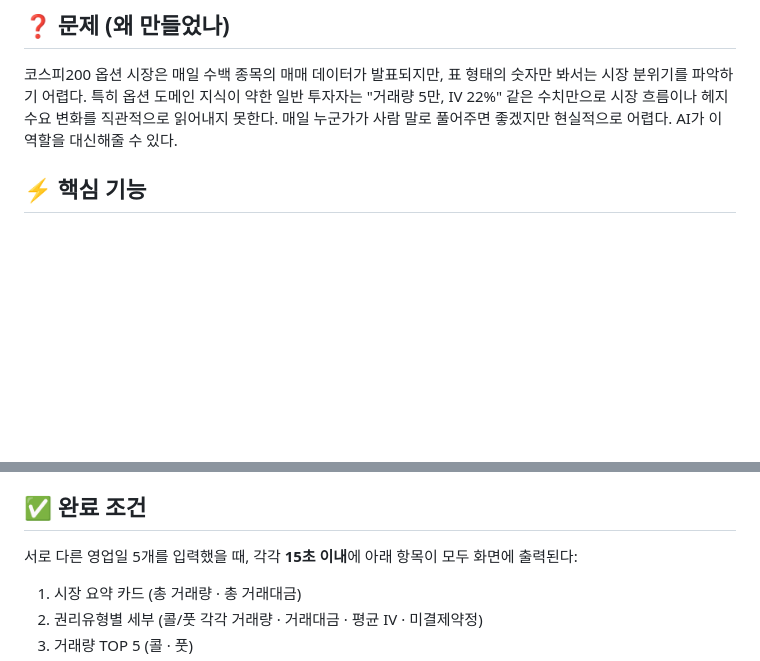
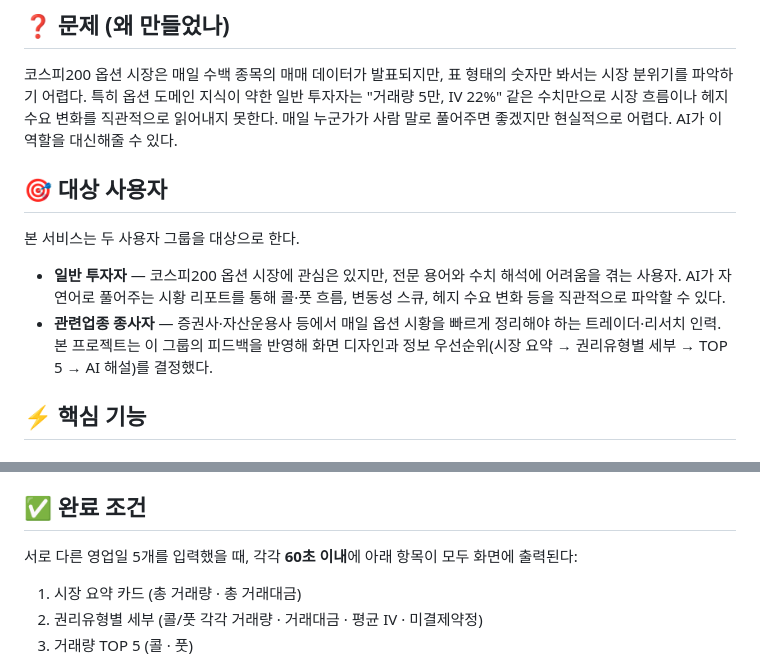
Before and after one commit to han991012/s07-aiweb2026, a Markdown page: contents.md, 2 parts joined by grey strips. Rendered like a GitHub page; blank space fills up the shorter version.

Commit message:
contents.md 내용 수정

```diff
--- a/contents.md
+++ b/contents.md
@@ -9,6 +9,13 @@
 ## ❓ 문제 (왜 만들었나)
 
 코스피200 옵션 시장은 매일 수백 종목의 매매 데이터가 발표되지만, 표 형태의 숫자만 봐서는 시장 분위기를 파악하기 어렵다. 특히 옵션 도메인 지식이 약한 일반 투자자는 "거래량 5만, IV 22%" 같은 수치만으로 시장 흐름이나 헤지 수요 변화를 직관적으로 읽어내지 못한다. 매일 누군가가 사람 말로 풀어주면 좋겠지만 현실적으로 어렵다. AI가 이 역할을 대신해줄 수 있다.
+
+## 🎯 대상 사용자
+
+본 서비스는 두 사용자 그룹을 대상으로 한다.
+
+- **일반 투자자** — 코스피200 옵션 시장에 관심은 있지만, 전문 용어와 수치 해석에 어려움을 겪는 사용자. AI가 자연어로 풀어주는 시황 리포트를 통해 콜·풋 흐름, 변동성 스큐, 헤지 수요 변화 등을 직관적으로 파악할 수 있다.
+- **관련업종 종사자** — 증권사·자산운용사 등에서 매일 옵션 시황을 빠르게 정리해야 하는 트레이더·리서치 인력. 본 프로젝트는 이 그룹의 피드백을 반영해 화면 디자인과 정보 우선순위(시장 요약 → 권리유형별 세부 → TOP 5 → AI 해설)를 결정했다.
 
 ## ⚡ 핵심 기능
 
@@ -55,7 +62,7 @@ GPT-4o-mini에 통계 요약 전달
 
 ## ✅ 완료 조건
 
-서로 다른 영업일 5개를 입력했을 때, 각각 **15초 이내**에 아래 항목이 모두 화면에 출력된다:
+서로 다른 영업일 5개를 입력했을 때, 각각 **60초 이내**에 아래 항목이 모두 화면에 출력된다:
 
 1. 시장 요약 카드 (총 거래량 · 총 거래대금)
 2. 권리유형별 세부 (콜/풋 각각 거래량 · 거래대금 · 평균 IV · 미결제약정)
```
